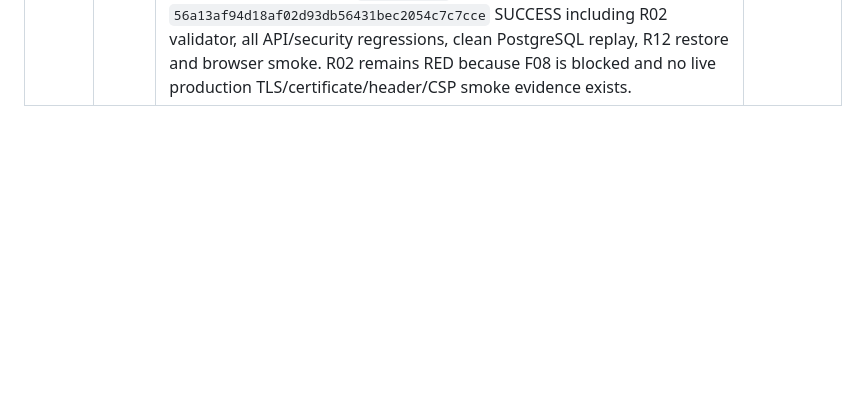
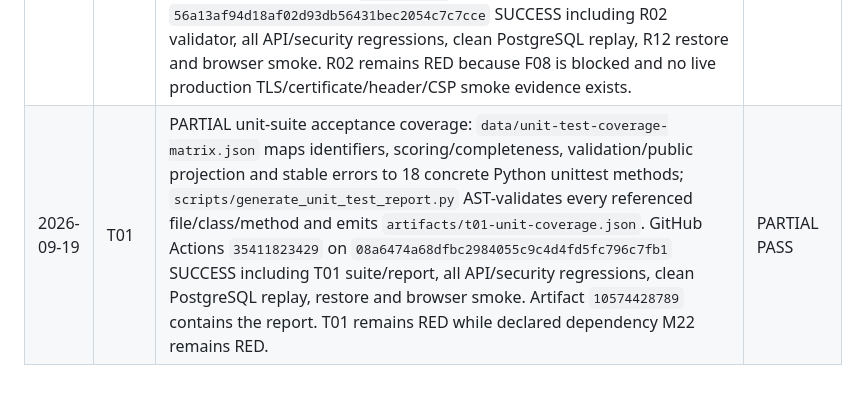
Before and after one commit to SoulFlameAdmin/DPPautopilot, a Markdown page: docs/MASTER_AUTOPILOT_PLAN.md, the part around the change. Drawn GitHub-style; blank space fills up the shorter version.

Commit message:
docs: record T01 unit coverage evidence

```diff
--- a/docs/MASTER_AUTOPILOT_PLAN.md
+++ b/docs/MASTER_AUTOPILOT_PLAN.md
@@ -276,3 +276,4 @@ Append evidence here only after verification.
 | 2026-09-19 | R10 | PARTIAL monitoring/alerting precursor: `data/monitoring-alert-policy.json` defines a 5-minute R09-event evaluation window, owners and thresholds for 5xx rate (critical ≥5%/20 requests), five consecutive 5xx (critical), p95 latency (warning ≥2000ms/20 requests), auth-failure rate (warning ≥30%/20 requests) and `RATE_LIMITED` pressure (warning ≥20%/20 requests). `api/_monitoring.js` deterministically evaluates these signals; R09 `dpp_http_request` now includes `timestamp_ms` so time-window evaluation is part of the real event contract. Tests prove fire/non-fire, minimum-sample, time-window and malformed-event behavior. GitHub Actions `35411014485` on `fc6990908e9ed0946ef60f4e898f04f4c602f104` SUCCESS including R09 timestamp/redaction, R10 alert suite/validator, clean PostgreSQL replay, DB/security guards and browser smoke. R10 remains RED because R09 is RED and no deployed log ingestion/notification destination/fire-recover drill is yet proven. | PARTIAL PASS |
 | 2026-09-19 | R13 | PARTIAL incident-runbook precursor: `docs/INCIDENT_RUNBOOK.md` + `data/incident-runbook-contract.json` define SEV1/2/3 acknowledgement targets, explicit incident roles, R10 signal linkage, evidence-safe triage, least-destructive containment, factual communications, R11/R12 isolated restore guidance, data/privacy/tenant-isolation handling, verification and post-incident learning. The runbook explicitly does not claim live paging, proven production rollback or hard-coded statutory notification deadlines. GitHub Actions `35411303231` on `b675b05deb59958baa80517c1575d2bfd216bb75` SUCCESS including R13 validator, R09/R10 tests, clean PostgreSQL replay, DB/security guards and browser smoke. R13 remains RED until R09/R10 are fully accepted and a deployed incident drill proves detection→triage→containment→communication→recovery→verification. | PARTIAL PASS |
 | 2026-09-19 | R02 | PARTIAL deploy-time security-header/TLS precursor: `vercel.json` now applies global CSP/HSTS/MIME/frame/referrer/permissions controls while preserving `/data/*` no-store. CSP is exact to same-origin plus bound Supabase HTTPS endpoint, blocks plaintext HTTP/unsafe-eval/object/frame use, and records the temporary `unsafe-inline` compatibility gap. `data/security-headers-policy.json` versions the contract. GitHub Actions `35411624210` on `56a13af94d18af02d93db56431bec2054c7c7cce` SUCCESS including R02 validator, all API/security regressions, clean PostgreSQL replay, R12 restore and browser smoke. R02 remains RED because F08 is blocked and no live production TLS/certificate/header/CSP smoke evidence exists. | PARTIAL PASS |
+| 2026-09-19 | T01 | PARTIAL unit-suite acceptance coverage: `data/unit-test-coverage-matrix.json` maps identifiers, scoring/completeness, validation/public projection and stable errors to 18 concrete Python unittest methods; `scripts/generate_unit_test_report.py` AST-validates every referenced file/class/method and emits `artifacts/t01-unit-coverage.json`. GitHub Actions `35411823429` on `08a6474a68dfbc2984055c9c4d4fd5fc796c7fb1` SUCCESS including T01 suite/report, all API/security regressions, clean PostgreSQL replay, restore and browser smoke. Artifact `10574428789` contains the report. T01 remains RED while declared dependency M22 remains RED. | PARTIAL PASS |
```
